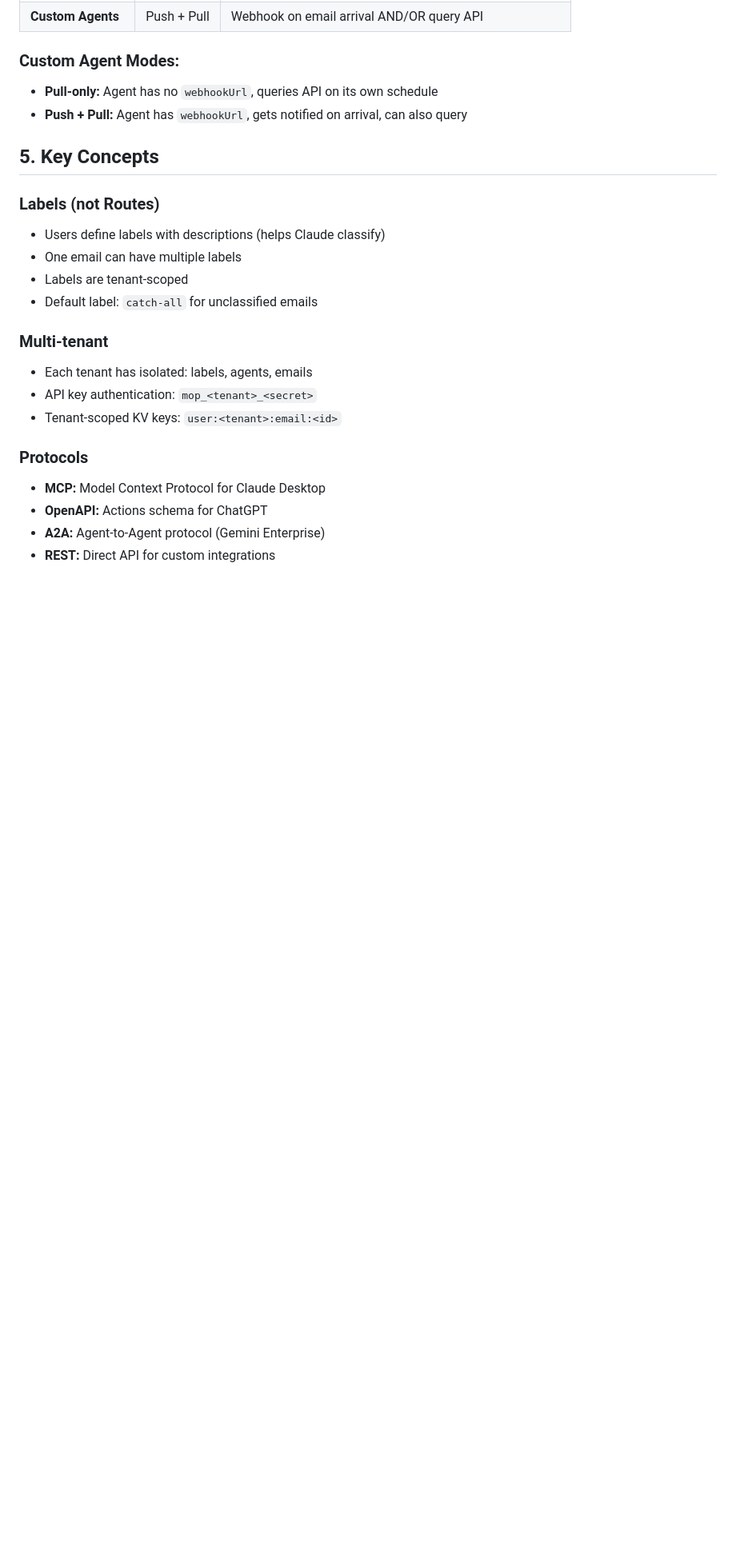
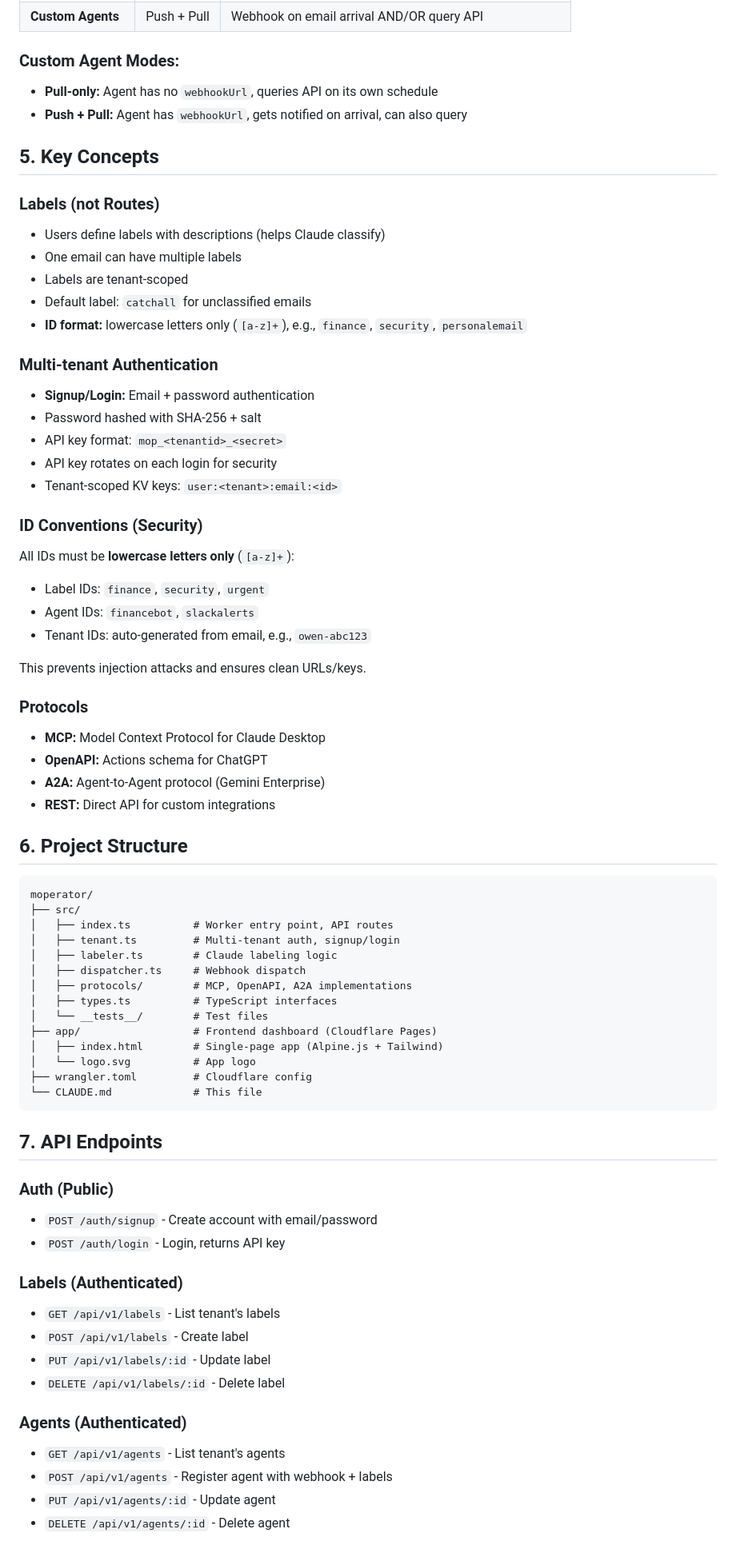
Before and after one commit to raullenchai/moperator, a Markdown page: CLAUDE.md, the part around one of its changes. Shown at 80% size. GitHub-like rendering; blank space fills up the shorter version.

Commit message:
docs: Update CLAUDE.md with current project context
- Add frontend stack (Alpine.js + Tailwind)
- Document auth flow and password hashing
- Add ID conventions (lowercase letters only)
- Document all API endpoints
- Add project structure
- Document deployment commands
- Note future label-based integrations plan

Co-Authored-By: Claude Opus 4.5 <noreply@anthropic.com>

````diff
--- a/CLAUDE.md
+++ b/CLAUDE.md
@@ -58,15 +59,64 @@ Email Arrives → Parse → Claude Labels → Store in KV
 - Users define labels with descriptions (helps Claude classify)
 - One email can have multiple labels
 - Labels are tenant-scoped
-- Default label: `catch-all` for unclassified emails
+- Default label: `catchall` for unclassified emails
+- **ID format:** lowercase letters only (`[a-z]+`), e.g., `finance`, `security`, `personalemail`
 
-### Multi-tenant
-- Each tenant has isolated: labels, agents, emails
-- API key authentication: `mop_<tenant>_<secret>`
+### Multi-tenant Authentication
+- **Signup/Login:** Email + password authentication
+- Password hashed with SHA-256 + salt
+- API key format: `mop_<tenantid>_<secret>`
+- API key rotates on each login for security
 - Tenant-scoped KV keys: `user:<tenant>:email:<id>`
+
+### ID Conventions (Security)
+All IDs must be **lowercase letters only** (`[a-z]+`):
+- Label IDs: `finance`, `security`, `urgent`
+- Agent IDs: `financebot`, `slackalerts`
+- Tenant IDs: auto-generated from email, e.g., `owen-abc123`
+
+This prevents injection attacks and ensures clean URLs/keys.
 
 ### Protocols
 - **MCP:** Model Context Protocol for Claude Desktop
 - **OpenAPI:** Actions schema for ChatGPT
 - **A2A:** Agent-to-Agent protocol (Gemini Enterprise)
 - **REST:** Direct API for custom integrations
+
+## 6. Project Structure
+
+```
+moperator/
+├── src/
+│   ├── index.ts          # Worker entry point, API routes
+│   ├── tenant.ts         # Multi-tenant auth, signup/login
+│   ├── labeler.ts        # Claude labeling logic
+│   ├── dispatcher.ts     # Webhook dispatch
+│   ├── protocols/        # MCP, OpenAPI, A2A implementations
+│   ├── types.ts          # TypeScript interfaces
+│   └── __tests__/        # Test files
+├── app/                  # Frontend dashboard (Cloudflare Pages)
+│   ├── index.html        # Single-page app (Alpine.js + Tailwind)
+│   └── logo.svg          # App logo
+├── wrangler.toml         # Cloudflare config
+└── CLAUDE.md             # This file
+```
+
+## 7. API Endpoints
+
+### Auth (Public)
+- `POST /auth/signup` - Create account with email/password
+- `POST /auth/login` - Login, returns API key
+
+### Labels (Authenticated)
+- `GET /api/v1/labels` - List tenant's labels
+- `POST /api/v1/labels` - Create label
+- `PUT /api/v1/labels/:id` - Update label
+- `DELETE /api/v1/labels/:id` - Delete label
+
+### Agents (Authenticated)
+- `GET /api/v1/agents` - List tenant's agents
+- `POST /api/v1/agents` - Register agent with webhook + labels
+- `PUT /api/v1/agents/:id` - Update agent
+- `DELETE /api/v1/agents/:id` - Delete agent
+
````
Also changed, not shown: other parts of CLAUDE.md (+33 -0 lines).
